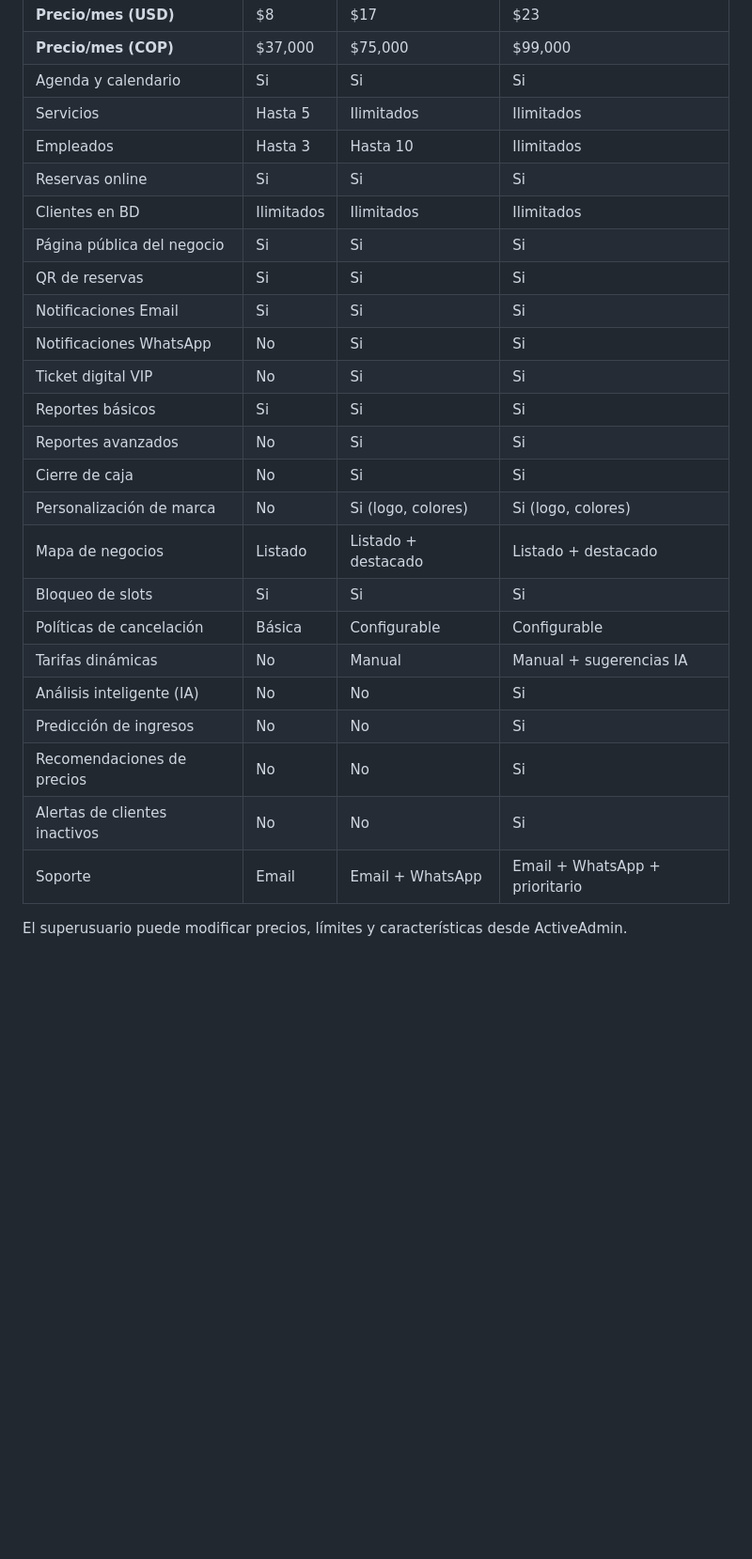
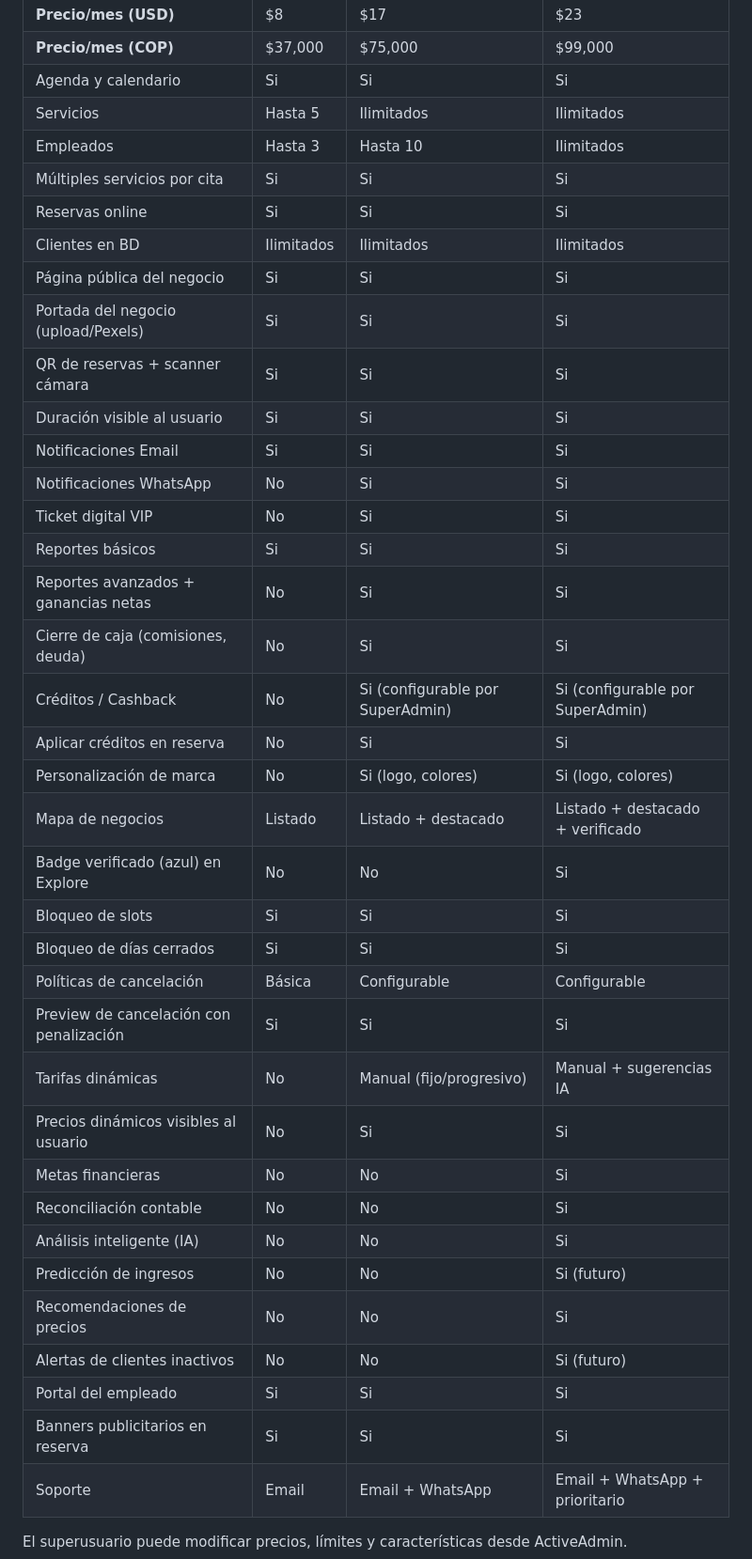
Before and after one commit to aaltamar12/agendify, a Markdown page: desarrollo.md, the part around the change. Shown at 94% size. Drawn GitHub-style; blank space fills up the shorter version.

```diff
--- a/desarrollo.md
+++ b/desarrollo.md
@@ -404,25 +404,38 @@ El sistema debe estar preparado para incluir IA.
 | Agenda y calendario | Si | Si | Si |
 | Servicios | Hasta 5 | Ilimitados | Ilimitados |
 | Empleados | Hasta 3 | Hasta 10 | Ilimitados |
+| Múltiples servicios por cita | Si | Si | Si |
 | Reservas online | Si | Si | Si |
 | Clientes en BD | Ilimitados | Ilimitados | Ilimitados |
 | Página pública del negocio | Si | Si | Si |
-| QR de reservas | Si | Si | Si |
+| Portada del negocio (upload/Pexels) | Si | Si | Si |
+| QR de reservas + scanner cámara | Si | Si | Si |
+| Duración visible al usuario | Si | Si | Si |
 | Notificaciones Email | Si | Si | Si |
 | Notificaciones WhatsApp | No | Si | Si |
 | Ticket digital VIP | No | Si | Si |
 | Reportes básicos | Si | Si | Si |
-| Reportes avanzados | No | Si | Si |
-| Cierre de caja | No | Si | Si |
+| Reportes avanzados + ganancias netas | No | Si | Si |
+| Cierre de caja (comisiones, deuda) | No | Si | Si |
+| Créditos / Cashback | No | Si (configurable por SuperAdmin) | Si (configurable por SuperAdmin) |
+| Aplicar créditos en reserva | No | Si | Si |
 | Personalización de marca | No | Si (logo, colores) | Si (logo, colores) |
-| Mapa de negocios | Listado | Listado + destacado | Listado + destacado |
+| Mapa de negocios | Listado | Listado + destacado | Listado + destacado + verificado |
+| Badge verificado (azul) en Explore | No | No | Si |
 | Bloqueo de slots | Si | Si | Si |
+| Bloqueo de días cerrados | Si | Si | Si |
 | Políticas de cancelación | Básica | Configurable | Configurable |
-| Tarifas dinámicas | No | Manual | Manual + sugerencias IA |
+| Preview de cancelación con penalización | Si | Si | Si |
+| Tarifas dinámicas | No | Manual (fijo/progresivo) | Manual + sugerencias IA |
+| Precios dinámicos visibles al usuario | No | Si | Si |
+| Metas financieras | No | No | Si |
+| Reconciliación contable | No | No | Si |
 | Análisis inteligente (IA) | No | No | Si |
-| Predicción de ingresos | No | No | Si |
+| Predicción de ingresos | No | No | Si (futuro) |
 | Recomendaciones de precios | No | No | Si |
-| Alertas de clientes inactivos | No | No | Si |
+| Alertas de clientes inactivos | No | No | Si (futuro) |
+| Portal del empleado | Si | Si | Si |
+| Banners publicitarios en reserva | Si | Si | Si |
 | Soporte | Email | Email + WhatsApp | Email + WhatsApp + prioritario |
 
 El superusuario puede modificar precios, límites y características desde ActiveAdmin.
```
Also changed, not shown: docs/tech/INDEX.md (+3 -3 lines), docs/tech/features-recientes.md (added, +230 -0 lines).
